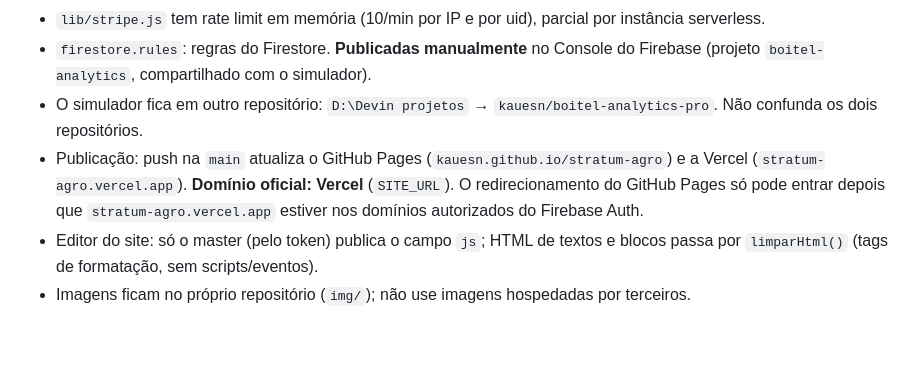
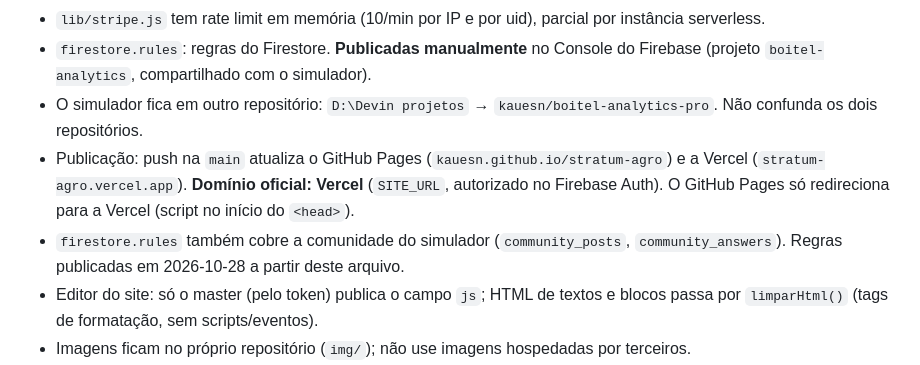
Before and after one commit to KaueSn/stratum-agro, a Markdown page: CLAUDE.md, the part around the change. GitHub-like rendering; blank space fills up the shorter version.

Commit message:
Atualiza CLAUDE.md: domínio oficial, redirecionamento e regras publicadas

```diff
--- a/CLAUDE.md
+++ b/CLAUDE.md
@@ -10,7 +10,8 @@ Site de vendas + área logada da plataforma Stratum Agro (planejamento de confin
 - `lib/stripe.js` tem rate limit em memória (10/min por IP e por uid), parcial por instância serverless.
 - `firestore.rules`: regras do Firestore. **Publicadas manualmente** no Console do Firebase (projeto `boitel-analytics`, compartilhado com o simulador).
 - O simulador fica em outro repositório: `D:\Devin projetos` → `kauesn/boitel-analytics-pro`. Não confunda os dois repositórios.
-- Publicação: push na `main` atualiza o GitHub Pages (`kauesn.github.io/stratum-agro`) e a Vercel (`stratum-agro.vercel.app`). **Domínio oficial: Vercel** (`SITE_URL`). O redirecionamento do GitHub Pages só pode entrar depois que `stratum-agro.vercel.app` estiver nos domínios autorizados do Firebase Auth.
+- Publicação: push na `main` atualiza o GitHub Pages (`kauesn.github.io/stratum-agro`) e a Vercel (`stratum-agro.vercel.app`). **Domínio oficial: Vercel** (`SITE_URL`, autorizado no Firebase Auth). O GitHub Pages só redireciona para a Vercel (script no início do `<head>`).
+- `firestore.rules` também cobre a comunidade do simulador (`community_posts`, `community_answers`). Regras publicadas em 2026-10-28 a partir deste arquivo.
 - Editor do site: só o master (pelo token) publica o campo `js`; HTML de textos e blocos passa por `limparHtml()` (tags de formatação, sem scripts/eventos).
 - Imagens ficam no próprio repositório (`img/`); não use imagens hospedadas por terceiros.
 - Relatório de riscos em aberto: `docs/AUDITORIA.md`. Atualize ao corrigir ou encontrar um problema. **Fica só no computador do dono** (está em `.git/info/exclude`): o repositório é público, então não o adicione ao git.
```
